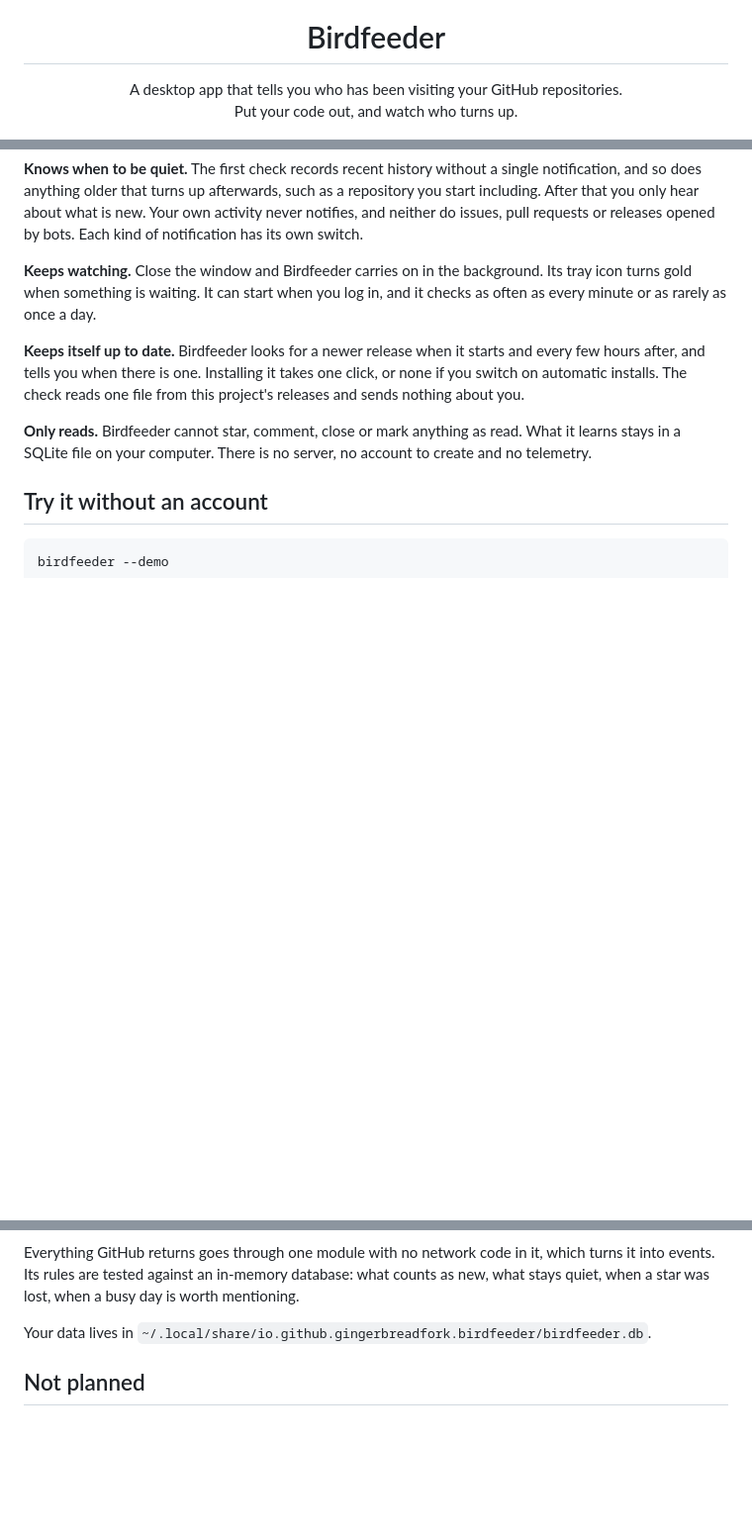
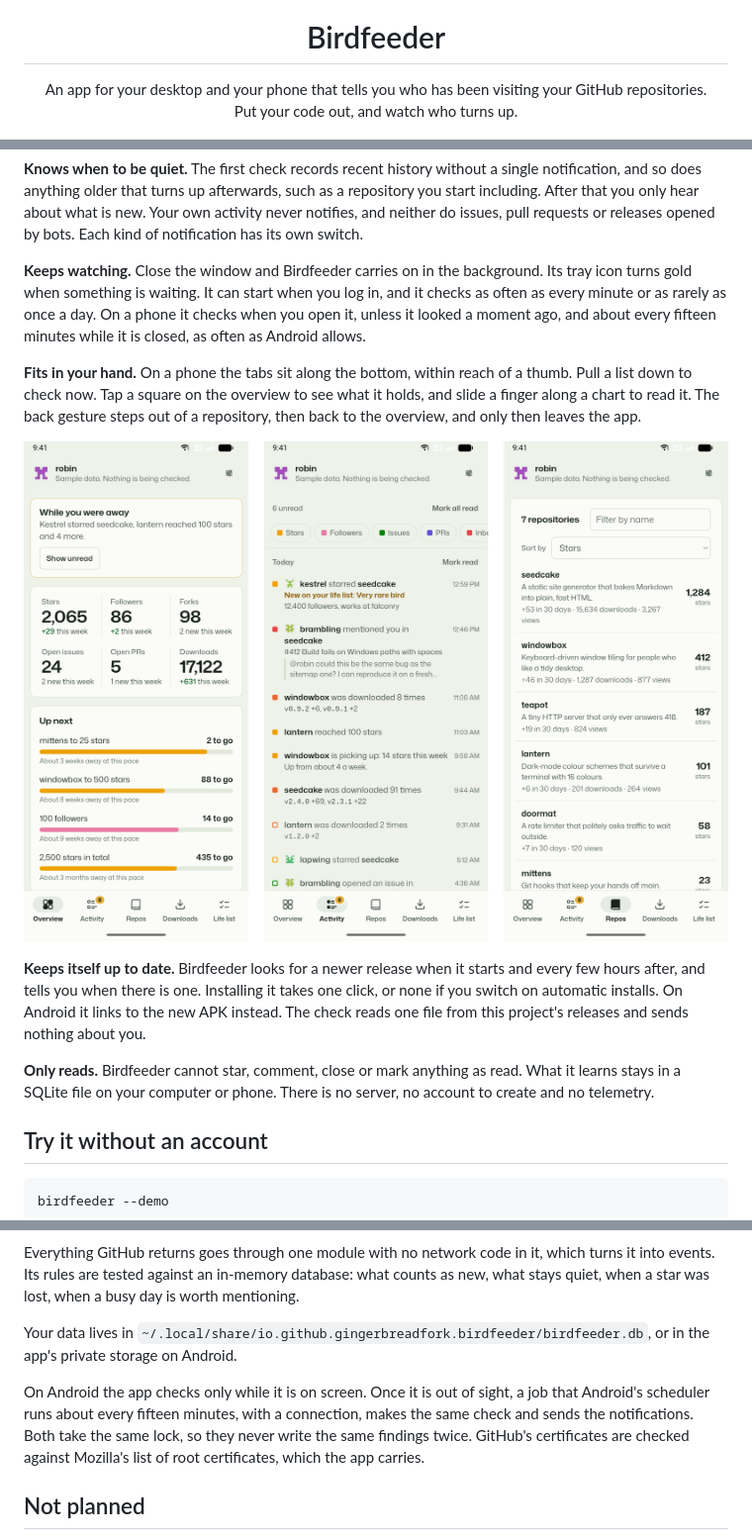
Before and after one commit to Gingerbreadfork/birdfeeder, a Markdown page: README.md, 3 parts joined by grey strips. Shown at 99% size. Rendered like a GitHub page; pictures changed too: docs/phone-light.png (added); blank space fills up the shorter version.

```diff
--- a/README.md
+++ b/README.md
@@ -5,7 +5,8 @@
 <h1 align="center">Birdfeeder</h1>
 
 <p align="center">
-  A desktop app that tells you who has been visiting your GitHub repositories.<br>
+  An app for your desktop and your phone that tells you who has been visiting your GitHub
+  repositories.<br>
   Put your code out, and watch who turns up.
 </p>
 
@@ -112,16 +113,30 @@ notification has its own switch.
 
 **Keeps watching.** Close the window and Birdfeeder carries on in the background. Its tray
 icon turns gold when something is waiting. It can start when you log in, and it checks as
-often as every minute or as rarely as once a day.
+often as every minute or as rarely as once a day. On a phone it checks when you open it,
+unless it looked a moment ago, and about every fifteen minutes while it is closed, as often
+as Android allows.
+
+**Fits in your hand.** On a phone the tabs sit along the bottom, within reach of a thumb.
+Pull a list down to check now. Tap a square on the overview to see what it holds, and slide
+a finger along a chart to read it. The back gesture steps out of a repository, then back to
+the overview, and only then leaves the app.
+
+<p align="center">
+  <picture>
+    <source media="(prefers-color-scheme: dark)" srcset="docs/phone-dark.png">
+    <img src="docs/phone-light.png" width="920" alt="Birdfeeder on an Android phone: the overview, the activity list with its filter chips, and the repositories, with the tabs along the bottom">
+  </picture>
+</p>
 
 **Keeps itself up to date.** Birdfeeder looks for a newer release when it starts and every
 few hours after, and tells you when there is one. Installing it takes one click, or none
-if you switch on automatic installs. The check reads one file from this project's releases
-and sends nothing about you.
+if you switch on automatic installs. On Android it links to the new APK instead. The check
+reads one file from this project's releases and sends nothing about you.
 
 **Only reads.** Birdfeeder cannot star, comment, close or mark anything as read. What it
-learns stays in a SQLite file on your computer. There is no server, no account to create
-and no telemetry.
+learns stays in a SQLite file on your computer or phone. There is no server, no account to
+create and no telemetry.
 
 ## Try it without an account
 
@@ -206,7 +234,14 @@ Everything GitHub returns goes through one module with no network code in it, wh
 it into events. Its rules are tested against an in-memory database: what counts as new,
 what stays quiet, when a star was lost, when a busy day is worth mentioning.
 
-Your data lives in `~/.local/share/io.github.gingerbreadfork.birdfeeder/birdfeeder.db`.
+Your data lives in `~/.local/share/io.github.gingerbreadfork.birdfeeder/birdfeeder.db`, or
+in the app's private storage on Android.
+
+On Android the app checks only while it is on screen. Once it is out of sight, a job that
+Android's scheduler runs about every fifteen minutes, with a connection, makes the same
+check and sends the notifications. Both take the same lock, so they never write the same
+findings twice. GitHub's certificates are checked against Mozilla's list of root
+certificates, which the app carries.
 
 ## Not planned
 
```
Also changed, not shown: other parts of README.md (+47 -9 lines), docs/phone-dark.png (added), 2 other files.
